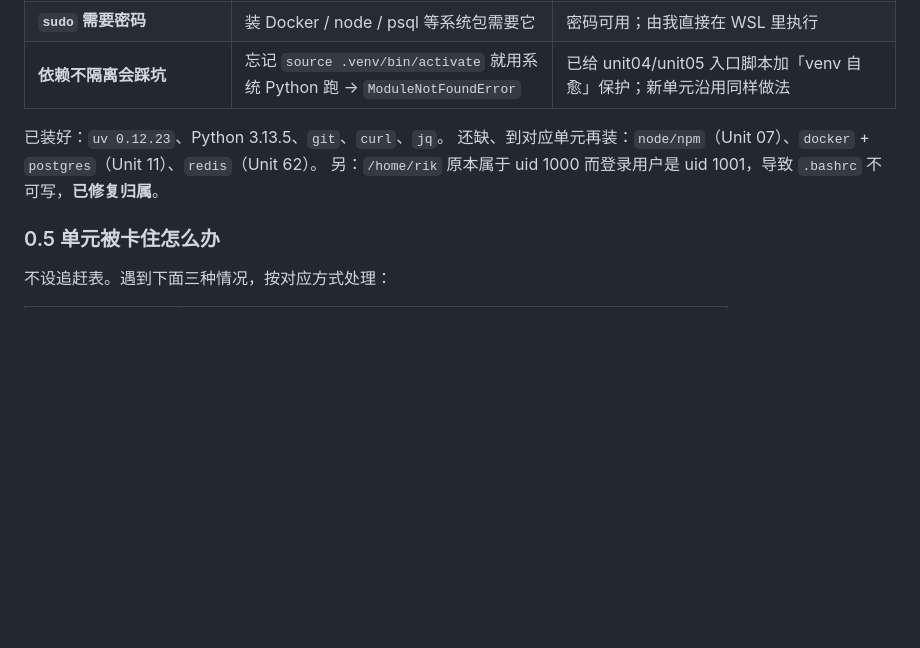
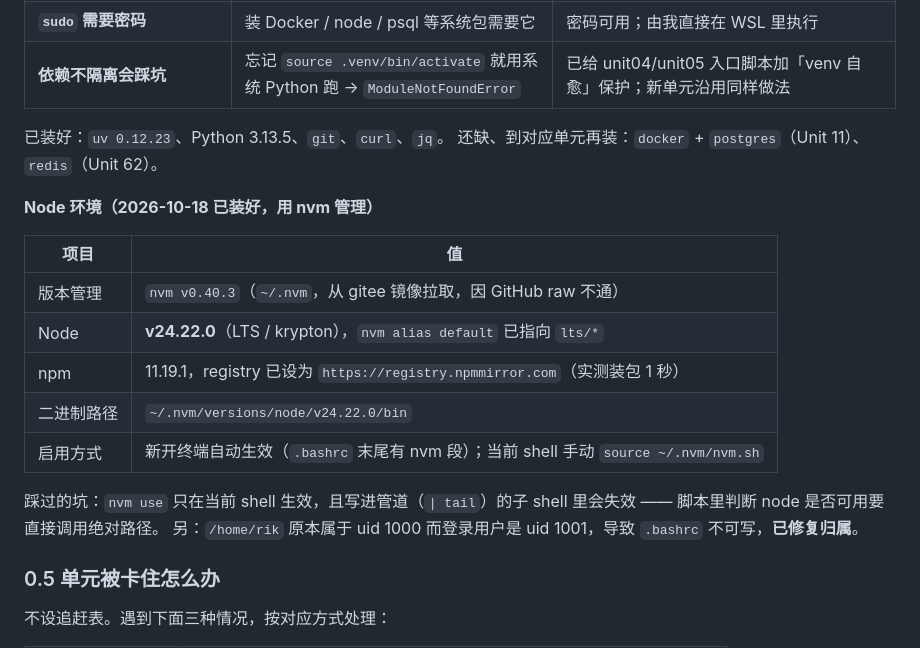
Before and after one commit to Conroy-X/deepseek-stream-demo, a Markdown page: docs/学习单元计划.md, the part around the change. Drawn GitHub-style; blank space fills up the shorter version.

Commit message:
chore: 计划文档补充 Node 环境说明（nvm + Node v24.22.0）
本机 GitHub raw 不通，nvm 从 gitee 镜像获取；Node 二进制走默认源，
npm registry 改用 npmmirror（实测装包 1 秒）。

记录二进制路径与启用方式，并记下 nvm use 在管道子 shell 中失效这个坑。

```diff
--- a/docs/学习单元计划.md
+++ b/docs/学习单元计划.md
@@ -84,7 +84,19 @@
 | **依赖不隔离会踩坑** | 忘记 `source .venv/bin/activate` 就用系统 Python 跑 → `ModuleNotFoundError` | 已给 unit04/unit05 入口脚本加「venv 自愈」保护；新单元沿用同样做法 |
 
 已装好：`uv 0.12.23`、Python 3.13.5、`git`、`curl`、`jq`。
-还缺、到对应单元再装：`node/npm`（Unit 07）、`docker` + `postgres`（Unit 11）、`redis`（Unit 62）。
+还缺、到对应单元再装：`docker` + `postgres`（Unit 11）、`redis`（Unit 62）。
+
+**Node 环境（2026-10-18 已装好，用 nvm 管理）**
+
+| 项目 | 值 |
+| --- | --- |
+| 版本管理 | `nvm v0.40.3`（`~/.nvm`，从 gitee 镜像拉取，因 GitHub raw 不通） |
+| Node | **v24.22.0**（LTS / krypton），`nvm alias default` 已指向 `lts/*` |
+| npm | 11.19.1，registry 已设为 `https://registry.npmmirror.com`（实测装包 1 秒） |
+| 二进制路径 | `~/.nvm/versions/node/v24.22.0/bin` |
+| 启用方式 | 新开终端自动生效（`.bashrc` 末尾有 nvm 段）；当前 shell 手动 `source ~/.nvm/nvm.sh` |
+
+踩过的坑：`nvm use` 只在当前 shell 生效，且写进管道（`| tail`）的子 shell 里会失效 —— 脚本里判断 node 是否可用要直接调用绝对路径。
 另：`/home/rik` 原本属于 uid 1000 而登录用户是 uid 1001，导致 `.bashrc` 不可写，**已修复归属**。
 
 ### 0.5 单元被卡住怎么办
```
